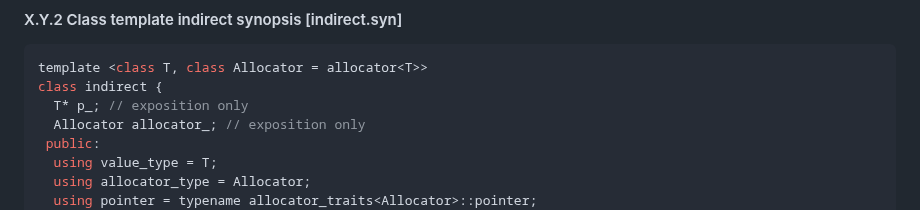
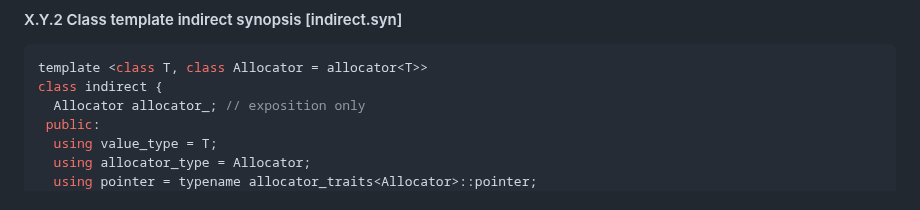
Before and after one commit to jbcoe/value_types, a Markdown page: DRAFT.md, the part around the change. GitHub-like rendering.

Commit message:
Remove unreferences exposition only p (#270)

````diff
--- a/DRAFT.md
+++ b/DRAFT.md
@@ -449,7 +449,6 @@ move assignment, or swapping of the allocator only if
 ```c++
 template <class T, class Allocator = allocator<T>>
 class indirect {
-  T* p_; // exposition only
   Allocator allocator_; // exposition only
  public:
   using value_type = T;
````
